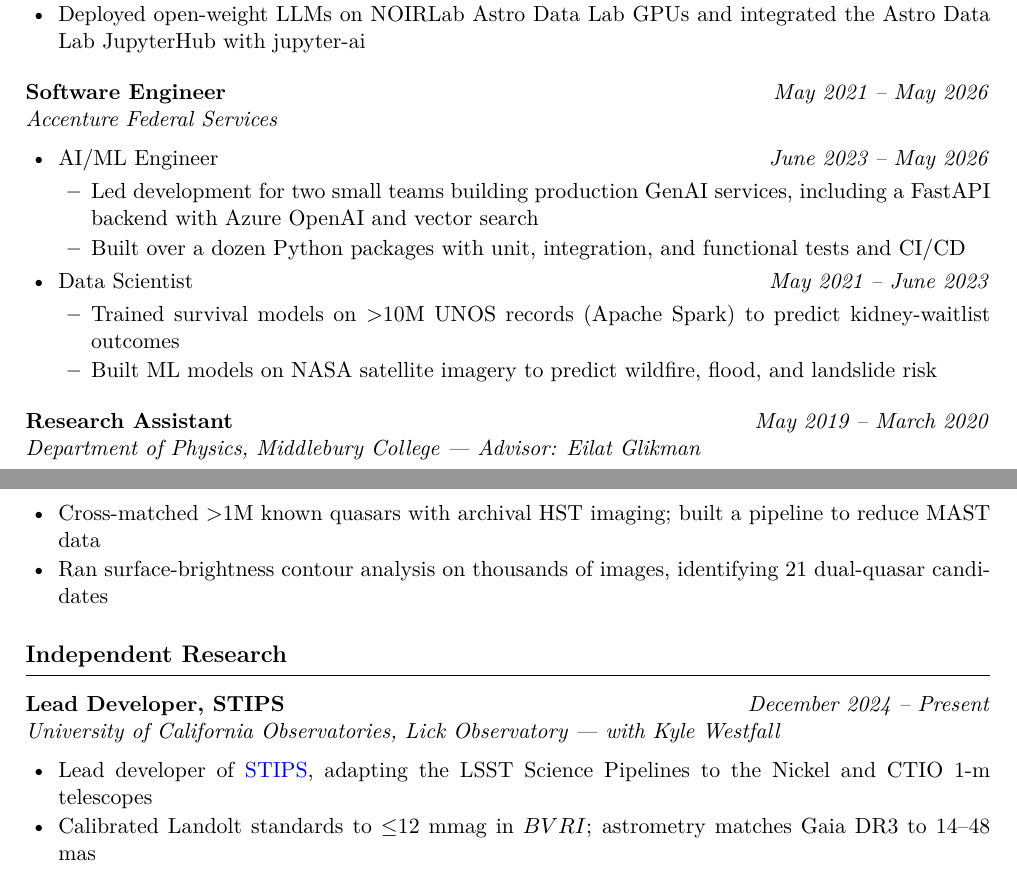
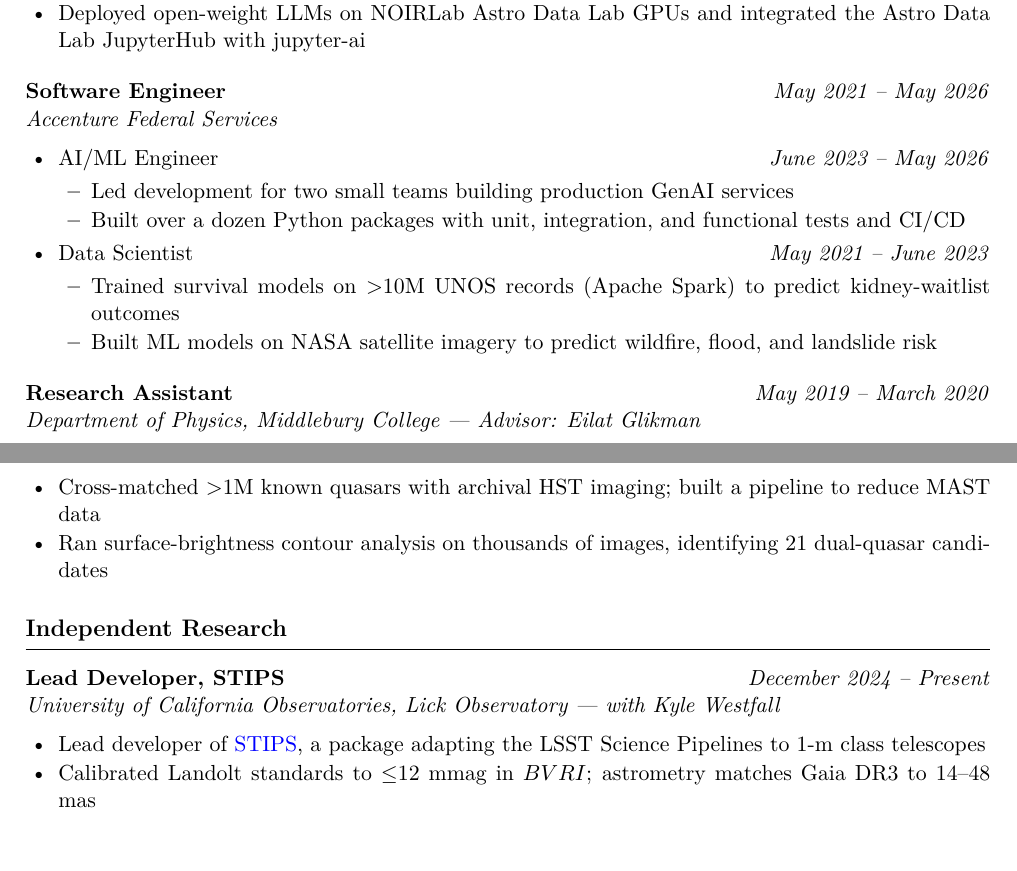
Before and after one commit to dangause/dangause.github.io, a LaTeX CV (cv/cv.tex): two parts of pages 1 and 2 of 3, joined at a grey line, cut so that both start at the same text. Compiled offline with pdfLaTeX.

Commit message:
CV: match grad CV wording for STIPS and GenAI bullets
Co-Authored-By: Claude Opus 5.5 (1M context) <noreply@anthropic.com>

```diff
--- a/cv/cv.tex
+++ b/cv/cv.tex
@@ -72,7 +72,7 @@
 \begin{itemize}
     \item AI/ML Engineer \hfill \textit{June 2023 -- May 2026}
     \begin{itemize}
-        \item Led development for two small teams building production GenAI services, including a FastAPI backend with Azure OpenAI and vector search
+        \item Led development for two small teams building production GenAI services
         \item Built over a dozen Python packages with unit, integration, and functional tests and CI/CD
     \end{itemize}
     \item Data Scientist \hfill \textit{May 2021 -- June 2023}
@@ -95,7 +95,7 @@
 \entry{Lead Developer, STIPS}{December 2024}{Present}
 \org{University of California Observatories, Lick Observatory --- with Kyle Westfall}
 \begin{itemize}
-    \item Lead developer of \href{https://github.com/dangause/stips}{STIPS}, adapting the LSST Science Pipelines to the Nickel and CTIO 1-m telescopes
+    \item Lead developer of \href{https://github.com/dangause/stips}{STIPS}, a package adapting the LSST Science Pipelines to 1-m class telescopes
     \item Calibrated Landolt standards to $\leq$12 mmag in $BVRI$; astrometry matches Gaia DR3 to 14--48 mas
     \item Reproduced published photometry of SNe 2023ixf and 2020wnt and recovered the HD 189733\,b transit
 \end{itemize}
```
Also changed, not shown: assets/pdf/gause_cv.pdf, 1 other file.
